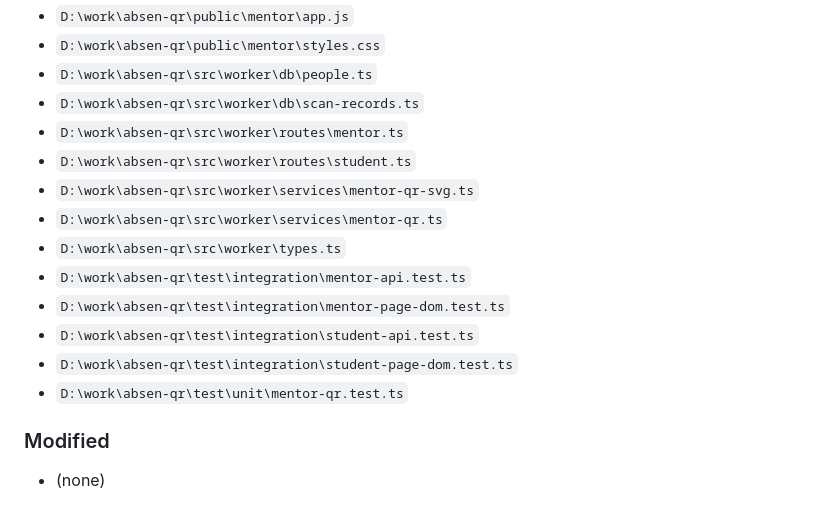
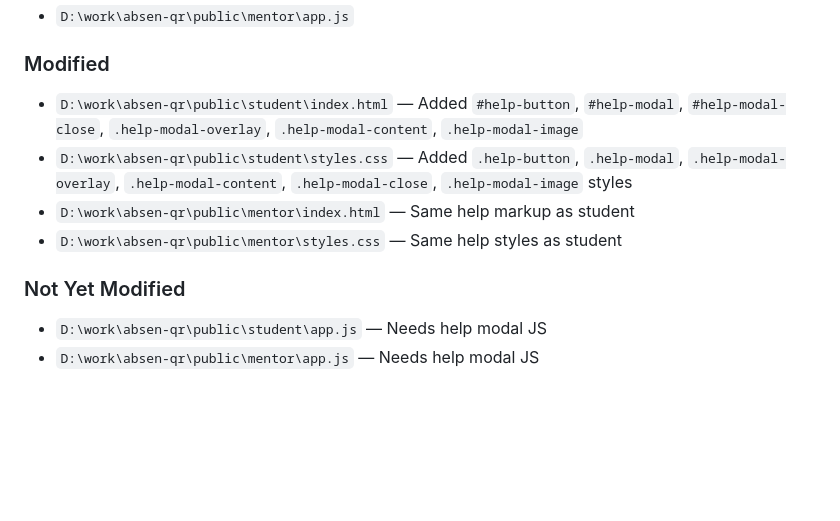
Before and after one commit to rif42/absen-qr, a Markdown page: thoughts/ledgers/CONTINUITY_ses_1647.md, the part around one of its changes. Drawn GitHub-style; blank space fills up the shorter version.

```diff
--- a/thoughts/ledgers/CONTINUITY_ses_1647.md
+++ b/thoughts/ledgers/CONTINUITY_ses_1647.md
@@ -76,17 +61,11 @@ Read the bidirectional QR scanning design document and produce a complete implem
 - `D:\work\absen-qr\public\mentor\app.js`
-- `D:\work\absen-qr\public\mentor\styles.css`
-- `D:\work\absen-qr\src\worker\db\people.ts`
-- `D:\work\absen-qr\src\worker\db\scan-records.ts`
-- `D:\work\absen-qr\src\worker\routes\mentor.ts`
-- `D:\work\absen-qr\src\worker\routes\student.ts`
-- `D:\work\absen-qr\src\worker\services\mentor-qr-svg.ts`
-- `D:\work\absen-qr\src\worker\services\mentor-qr.ts`
-- `D:\work\absen-qr\src\worker\types.ts`
-- `D:\work\absen-qr\test\integration\mentor-api.test.ts`
-- `D:\work\absen-qr\test\integration\mentor-page-dom.test.ts`
-- `D:\work\absen-qr\test\integration\student-api.test.ts`
-- `D:\work\absen-qr\test\integration\student-page-dom.test.ts`
-- `D:\work\absen-qr\test\unit\mentor-qr.test.ts`
 
 ### Modified
-- (none)
+- `D:\work\absen-qr\public\student\index.html` — Added `#help-button`, `#help-modal`, `#help-modal-close`, `.help-modal-overlay`, `.help-modal-content`, `.help-modal-image`
+- `D:\work\absen-qr\public\student\styles.css` — Added `.help-button`, `.help-modal`, `.help-modal-overlay`, `.help-modal-content`, `.help-modal-close`, `.help-modal-image` styles
+- `D:\work\absen-qr\public\mentor\index.html` — Same help markup as student
+- `D:\work\absen-qr\public\mentor\styles.css` — Same help styles as student
+
+### Not Yet Modified
+- `D:\work\absen-qr\public\student\app.js` — Needs help modal JS
+- `D:\work\absen-qr\public\mentor\app.js` — Needs help modal JS
```
Also changed, not shown: other parts of thoughts/ledgers/CONTINUITY_ses_1647.md (+30 -45 lines).
